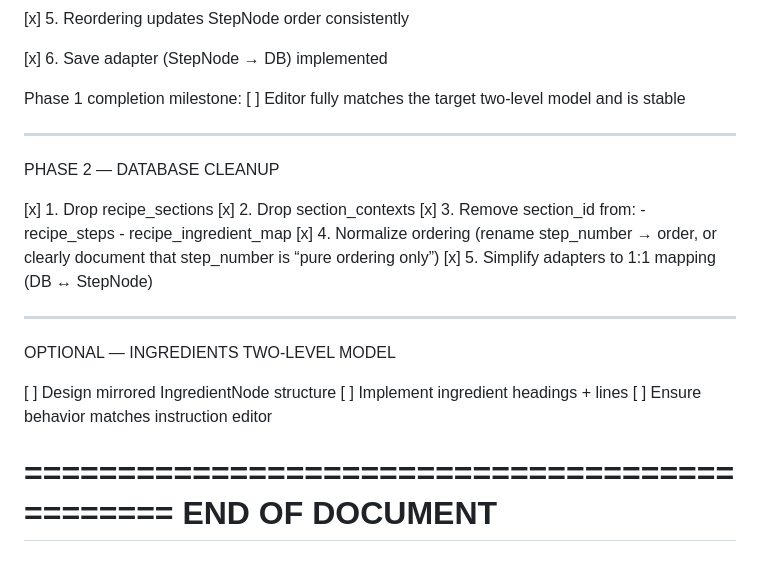
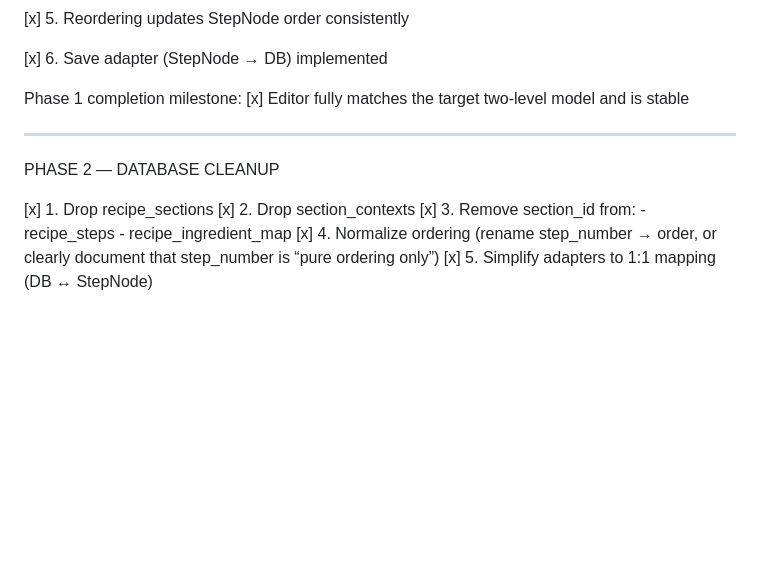
Before and after one commit to spoonfloor/baby-eats, a Markdown page: docs/complete/two-level-model-for-steps-ux.md, the part around the change. Drawn GitHub-style; blank space fills up the shorter version.

```diff
--- a/docs/migrations.md
+++ b/docs/complete/two-level-model-for-steps-ux.md
@@ -144,7 +144,7 @@ depending on the future architecture.
 [x] 6. Save adapter (StepNode → DB) implemented
 
 Phase 1 completion milestone:
-[ ] Editor fully matches the target two-level model and is stable
+[x] Editor fully matches the target two-level model and is stable
 
 ---
 
@@ -156,15 +156,3 @@ PHASE 2 — DATABASE CLEANUP
 [x] 4. Normalize ordering (rename step_number → order, or clearly
 document that step_number is “pure ordering only”)
 [x] 5. Simplify adapters to 1:1 mapping (DB ↔ StepNode)
-
----
-
-OPTIONAL — INGREDIENTS TWO-LEVEL MODEL
-
-[ ] Design mirrored IngredientNode structure
-[ ] Implement ingredient headings + lines
-[ ] Ensure behavior matches instruction editor
-
-==============================================
-END OF DOCUMENT
-==============================================
```
Also changed, not shown: docs/add-delete-recipes-ux.md (added, +215 -0 lines).
